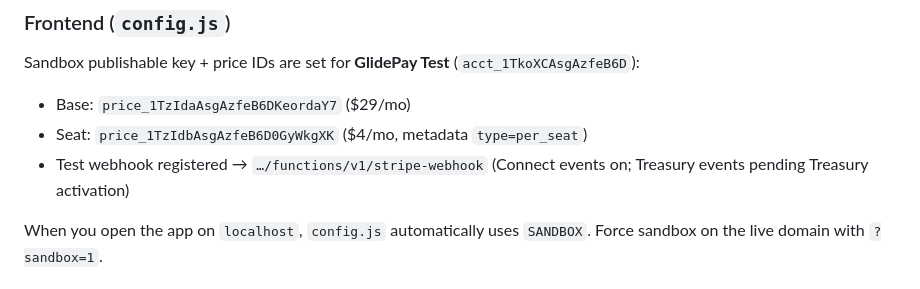
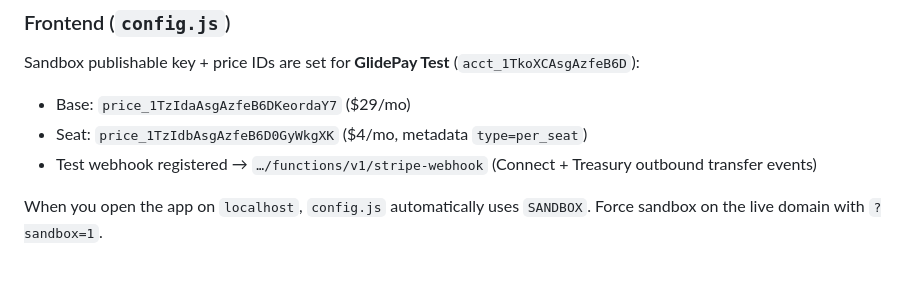
Before and after one commit to RealAdaptivity/AeroPay, a Markdown page: SANDBOX_TESTING.md, the part around the change. Drawn GitHub-style.

Commit message:
Docs: note Treasury events on test webhook
Co-authored-by: Michael Robert Smith <RealAdaptivity@users.noreply.github.com>

```diff
--- a/SANDBOX_TESTING.md
+++ b/SANDBOX_TESTING.md
@@ -25,7 +25,7 @@ Sandbox publishable key + price IDs are set for **GlidePay Test** (`acct_1TkoXCA
 
 - Base: `price_1TzIdaAsgAzfeB6DKeordaY7` ($29/mo)
 - Seat: `price_1TzIdbAsgAzfeB6D0GyWkgXK` ($4/mo, metadata `type=per_seat`)
-- Test webhook registered → `…/functions/v1/stripe-webhook` (Connect events on; Treasury events pending Treasury activation)
+- Test webhook registered → `…/functions/v1/stripe-webhook` (Connect + Treasury outbound transfer events)
 
 When you open the app on `localhost`, `config.js` automatically uses `SANDBOX`. Force sandbox on the live domain with `?sandbox=1`.
 
```
